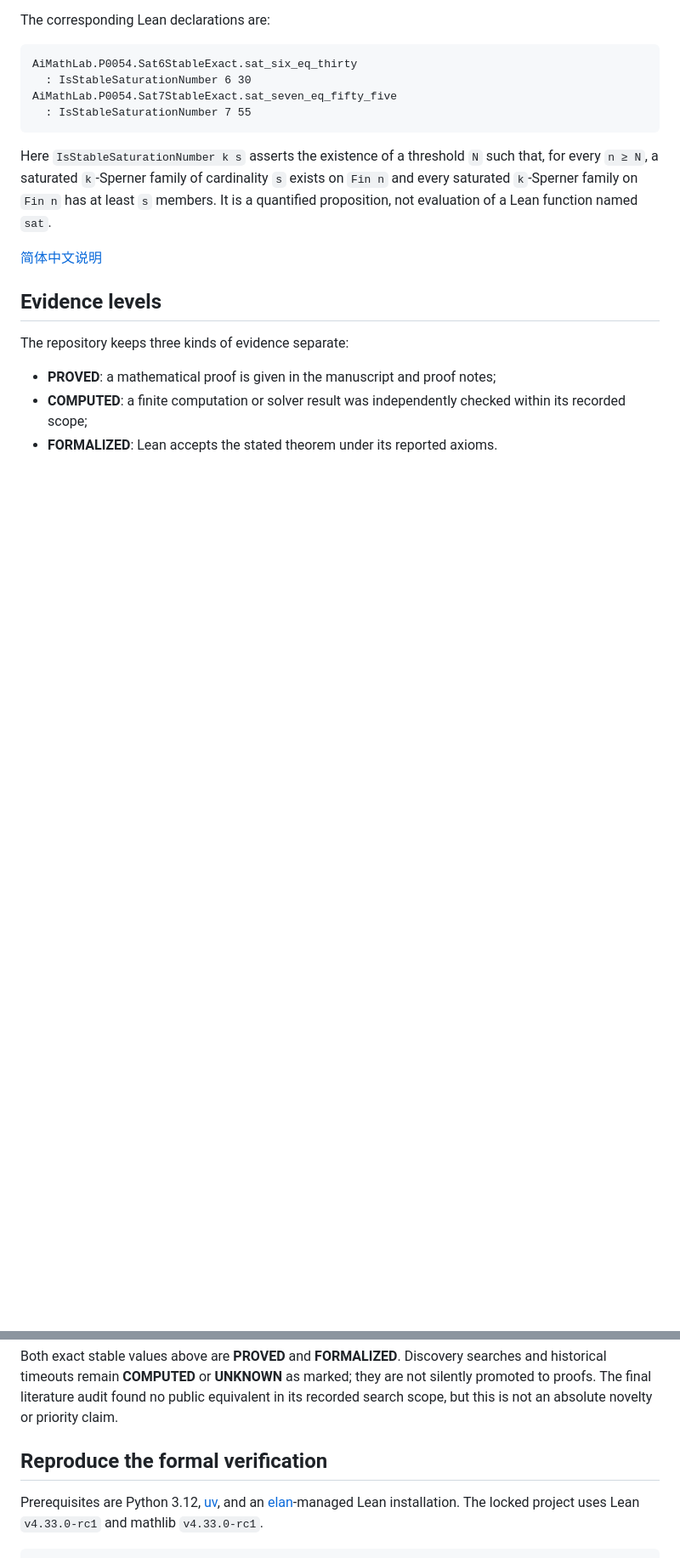
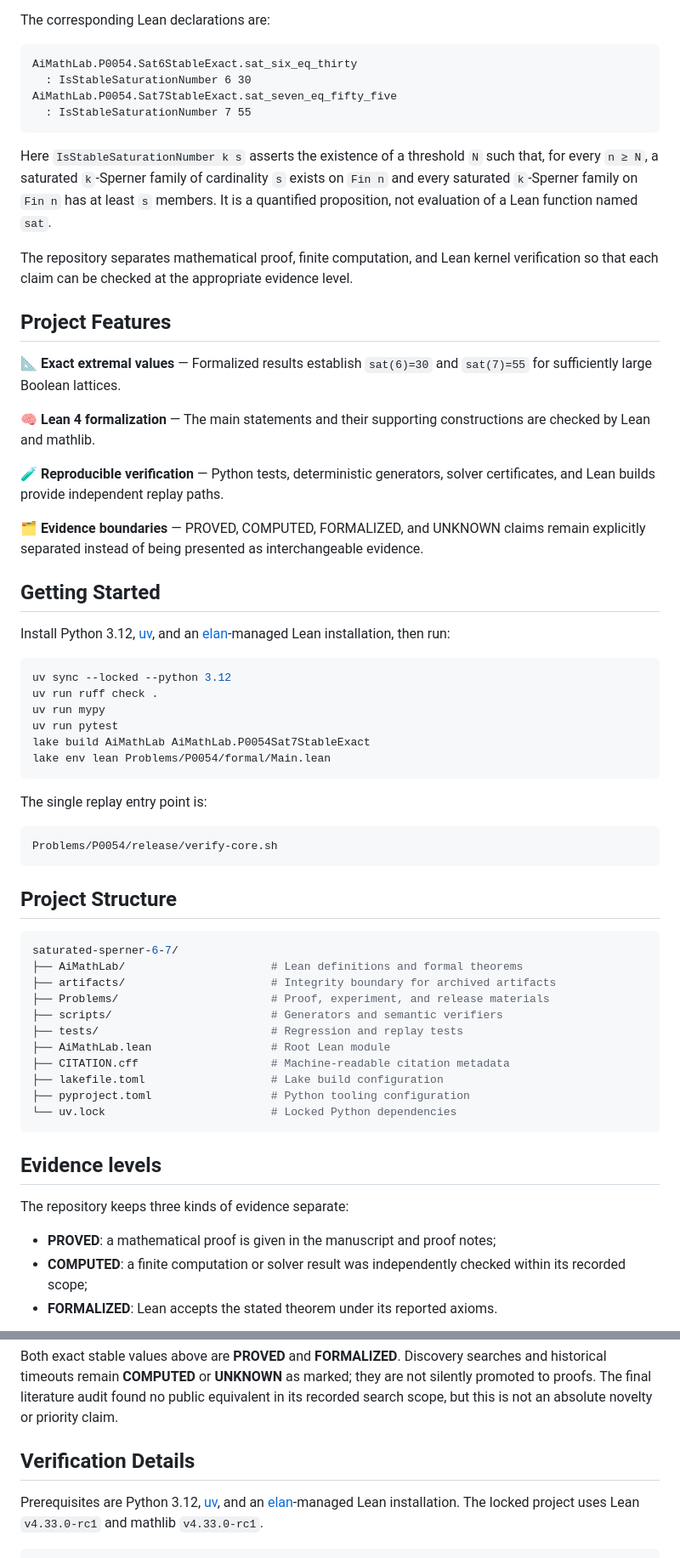
Before and after one commit to lailai0916/saturated-sperner-6-7, a Markdown page: README.md, 2 parts joined by grey strips. Shown at 85% size. GitHub-like rendering; blank space fills up the shorter version.

Commit message:
docs: align README standards

````diff
--- a/README.md
+++ b/README.md
@@ -29,7 +40,58 @@ exists on `Fin n` and every saturated `k`-Sperner family on `Fin n` has at
 least `s` members. It is a quantified proposition, not evaluation of a Lean
 function named `sat`.
 
-[简体中文说明](README.zh-Hans.md)
+The repository separates mathematical proof, finite computation, and Lean kernel verification so
+that each claim can be checked at the appropriate evidence level.
+
+## Project Features
+
+📐 **Exact extremal values** — Formalized results establish `sat(6)=30` and `sat(7)=55` for
+sufficiently large Boolean lattices.
+
+🧠 **Lean 4 formalization** — The main statements and their supporting constructions are checked by
+Lean and mathlib.
+
+🧪 **Reproducible verification** — Python tests, deterministic generators, solver certificates, and
+Lean builds provide independent replay paths.
+
+🗂️ **Evidence boundaries** — PROVED, COMPUTED, FORMALIZED, and UNKNOWN claims remain explicitly
+separated instead of being presented as interchangeable evidence.
+
+## Getting Started
+
+Install Python 3.12, [uv](https://docs.astral.sh/uv/), and an
+[elan](https://github.com/leanprover/elan)-managed Lean installation, then run:
+
+```bash
+uv sync --locked --python 3.12
+uv run ruff check .
+uv run mypy
+uv run pytest
+lake build AiMathLab AiMathLab.P0054Sat7StableExact
+lake env lean Problems/P0054/formal/Main.lean
+```
+
+The single replay entry point is:
+
+```bash
+Problems/P0054/release/verify-core.sh
+```
+
+## Project Structure
+
+```bash
+saturated-sperner-6-7/
+├── AiMathLab/                      # Lean definitions and formal theorems
+├── artifacts/                      # Integrity boundary for archived artifacts
+├── Problems/                       # Proof, experiment, and release materials
+├── scripts/                        # Generators and semantic verifiers
+├── tests/                          # Regression and replay tests
+├── AiMathLab.lean                  # Root Lean module
+├── CITATION.cff                    # Machine-readable citation metadata
+├── lakefile.toml                   # Lake build configuration
+├── pyproject.toml                  # Python tooling configuration
+└── uv.lock                         # Locked Python dependencies
+```
 
 ## Evidence levels
 
@@ -46,7 +108,7 @@ they are not silently promoted to proofs. The final literature audit found no
 public equivalent in its recorded search scope, but this is not an absolute
 novelty or priority claim.
 
-## Reproduce the formal verification
+## Verification Details
 
 Prerequisites are Python 3.12, [uv](https://docs.astral.sh/uv/), and an
 [elan](https://github.com/leanprover/elan)-managed Lean installation. The
````
Also changed, not shown: other parts of README.md (+14 -3 lines), README.zh-Hans.md (+63 -4 lines).
